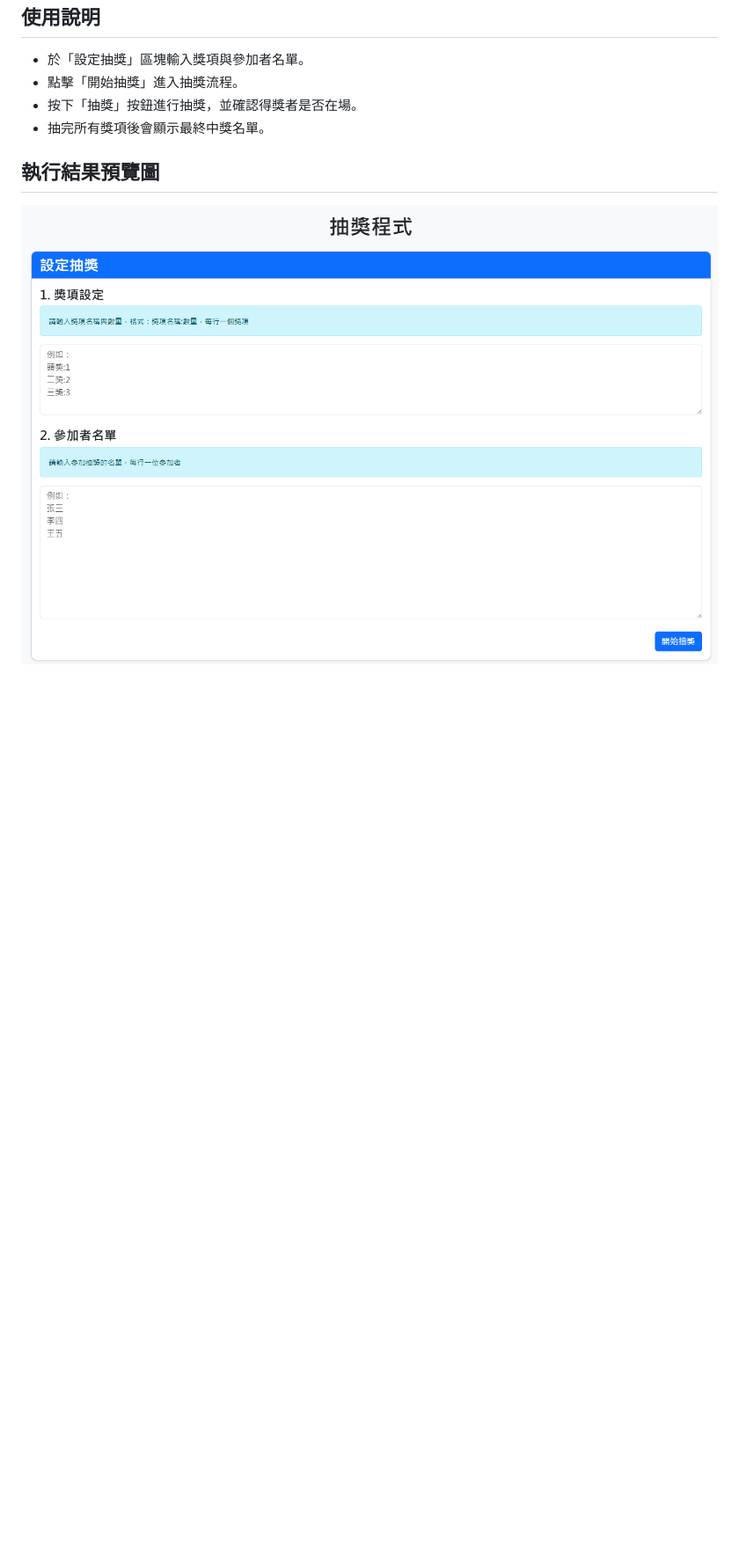
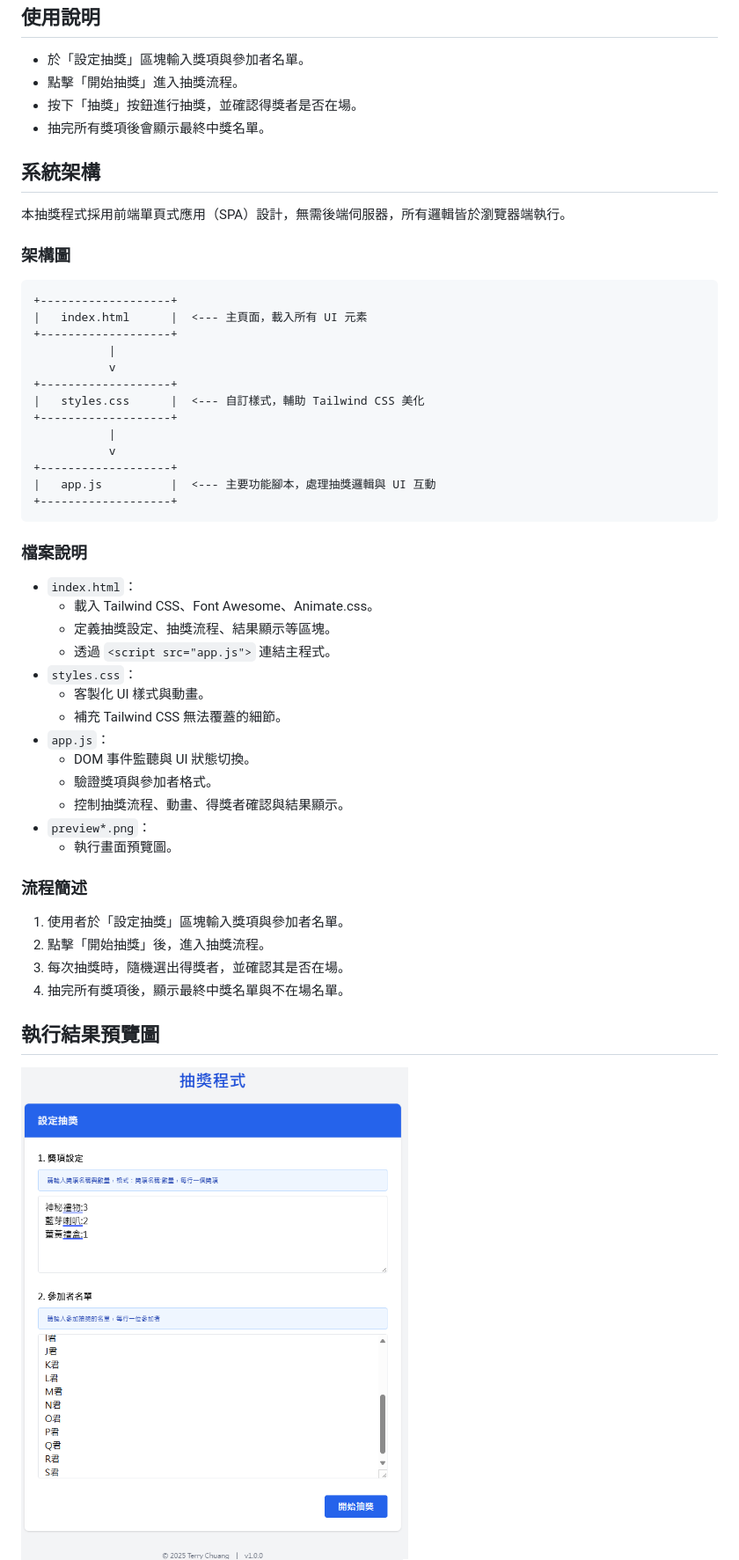
Before and after one commit to chttitool/lucky-draw-app, a Markdown page: README.md, the part around the change printed below. Shown: that part at 88% size. Rendered like a GitHub page; pictures changed too: preview.png, preview2.png; blank space fills up the shorter version.

Commit message:
Add system architecture section and update README; include copyright notice in index.html

````diff
--- a/README.md
+++ b/README.md
@@ -27,6 +27,49 @@
 - 按下「抽獎」按鈕進行抽獎，並確認得獎者是否在場。
 - 抽完所有獎項後會顯示最終中獎名單。
 
+## 系統架構
+
+本抽獎程式採用前端單頁式應用（SPA）設計，無需後端伺服器，所有邏輯皆於瀏覽器端執行。
+
+### 架構圖
+
+```
++-------------------+
+|   index.html      |  <--- 主頁面，載入所有 UI 元素
++-------------------+
+           |
+           v
++-------------------+
+|   styles.css      |  <--- 自訂樣式，輔助 Tailwind CSS 美化
++-------------------+
+           |
+           v
++-------------------+
+|   app.js          |  <--- 主要功能腳本，處理抽獎邏輯與 UI 互動
++-------------------+
+```
+
+### 檔案說明
+- `index.html`：
+  - 載入 Tailwind CSS、Font Awesome、Animate.css。
+  - 定義抽獎設定、抽獎流程、結果顯示等區塊。
+  - 透過 `<script src="app.js">` 連結主程式。
+- `styles.css`：
+  - 客製化 UI 樣式與動畫。
+  - 補充 Tailwind CSS 無法覆蓋的細節。
+- `app.js`：
+  - DOM 事件監聽與 UI 狀態切換。
+  - 驗證獎項與參加者格式。
+  - 控制抽獎流程、動畫、得獎者確認與結果顯示。
+- `preview*.png`：
+  - 執行畫面預覽圖。
+
+### 流程簡述
+1. 使用者於「設定抽獎」區塊輸入獎項與參加者名單。
+2. 點擊「開始抽獎」後，進入抽獎流程。
+3. 每次抽獎時，隨機選出得獎者，並確認其是否在場。
+4. 抽完所有獎項後，顯示最終中獎名單與不在場名單。
+
 ## 執行結果預覽圖
 
 ![抽獎程式畫面預覽](preview.png)
````
Also changed, not shown: other parts of README.md (+0 -1 lines), preview3.png, 1 other file.
